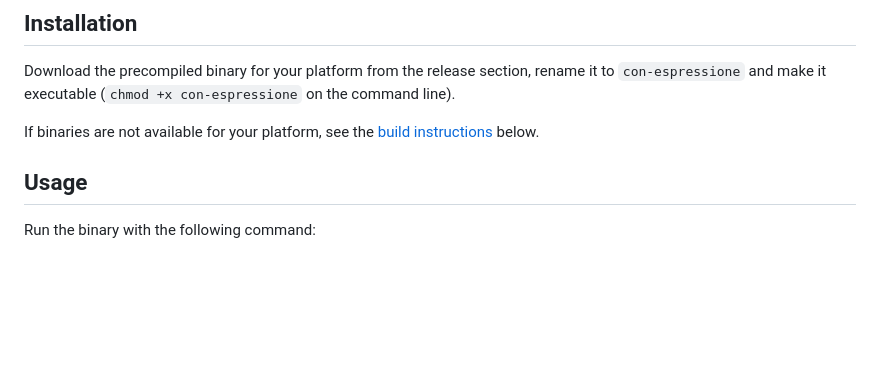
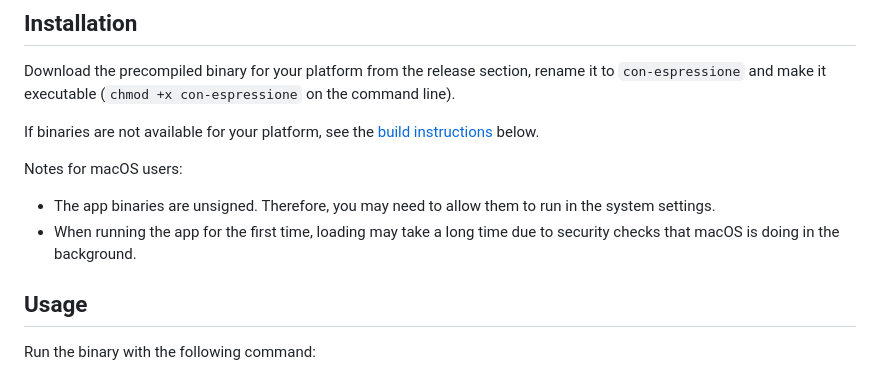
Before and after one commit to IMAGINARY/con-espressione, a Markdown page: README.md, the part around the change. Drawn GitHub-style; blank space fills up the shorter version.

Commit message:
Add note for macOS users

```diff
--- a/README.md
+++ b/README.md
@@ -22,6 +22,10 @@ or Yamaha.
 Download the precompiled binary for your platform from the release section, rename it to `con-espressione` and make it executable (`chmod +x con-espressione` on the command line).
 
 If binaries are not available for your platform, see the [build instructions](Development) below.
+
+Notes for macOS users:
+- The app binaries are unsigned. Therefore, you may need to allow them to run in the system settings.
+- When running the app for the first time, loading may take a long time due to security checks that macOS is doing in the background.
 
 ## Usage
 
```
